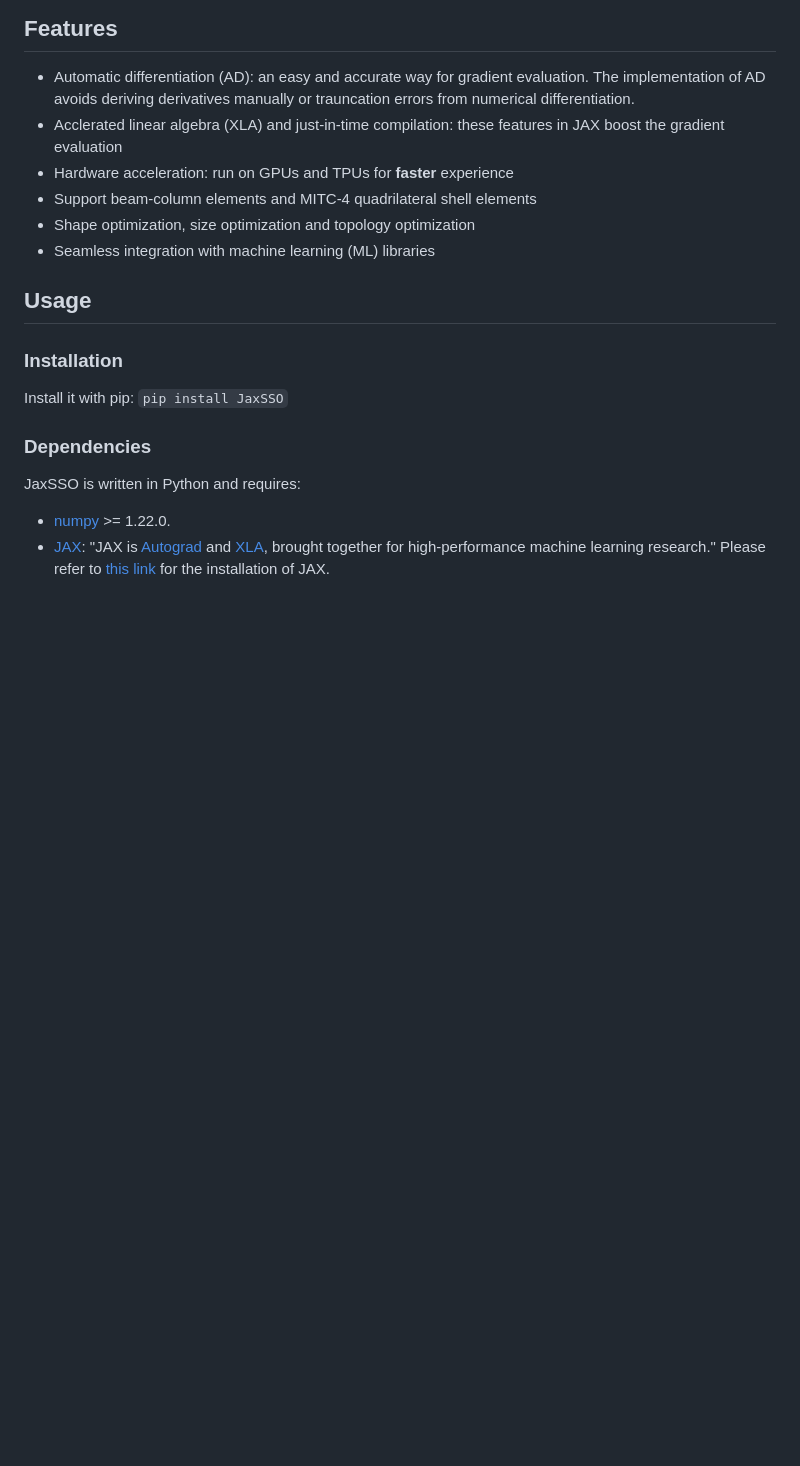
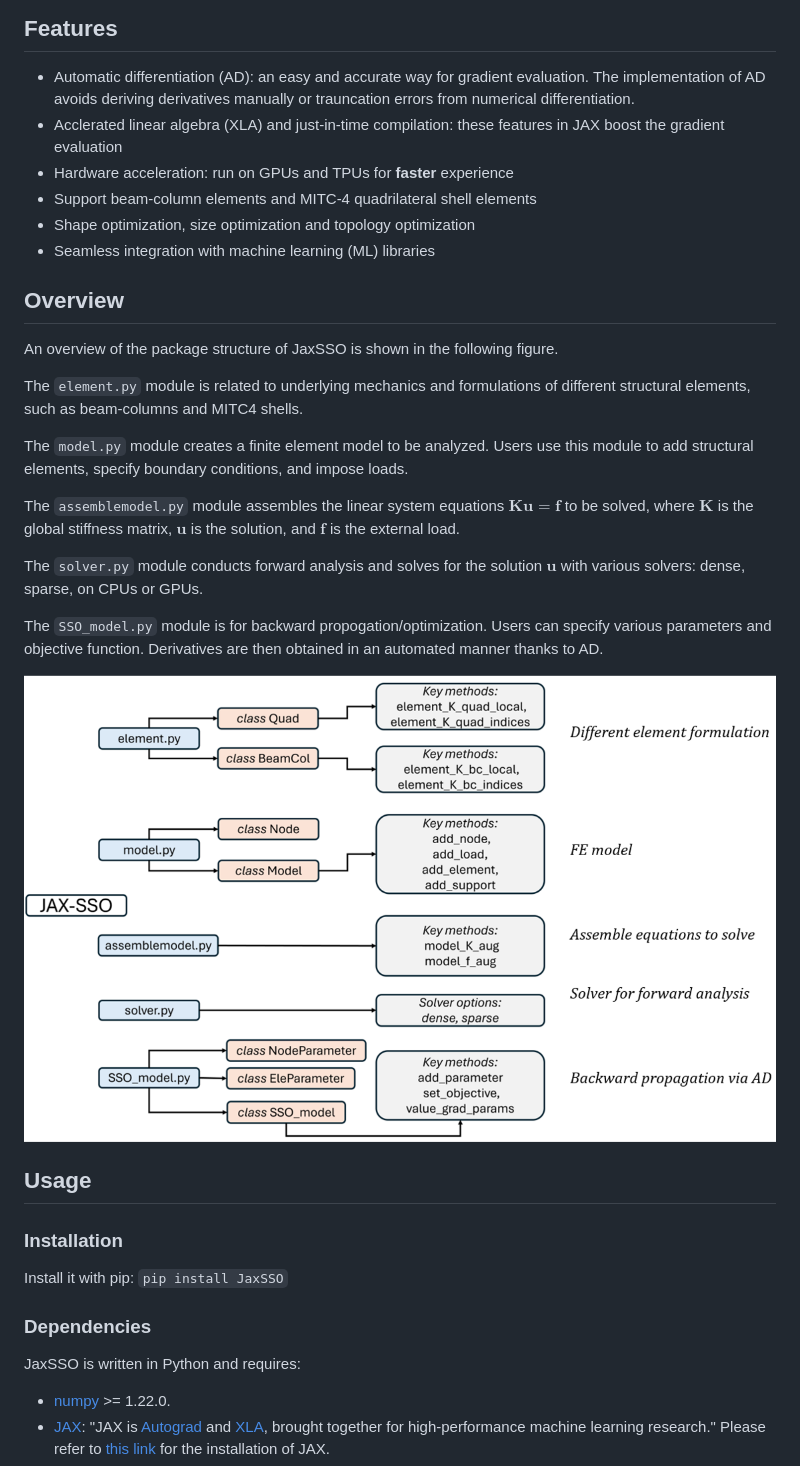
Before and after one commit to GaoyuanWu/JaxSSO, a Markdown page: README.md, the part around the change. GitHub-like rendering; pictures changed too: data/images/Structure_JAX_SSO.png (added); blank space fills up the shorter version.

Commit message:
Update Readme.md
Update package structure

```diff
--- a/README.md
+++ b/README.md
@@ -11,6 +11,22 @@ Developed by [Gaoyuan Wu](https://gaoyuanwu.github.io/) @ Princeton.
 * Support beam-column elements and MITC-4 quadrilateral shell elements
 * Shape optimization, size optimization and topology optimization
 * Seamless integration with machine learning (ML) libraries
+
+## Overview
+An overview of the package structure of JaxSSO is shown in the following figure.
+
+
+The  `element.py` module is related to underlying mechanics and formulations of different structural elements, such as beam-columns and MITC4 shells.
+
+The `model.py` module creates a finite element model to be analyzed. Users use this module to add structural elements, specify boundary conditions, and impose loads.
+
+The `assemblemodel.py` module assembles the linear system equations $\bm{K}\bm{u}=\bm{f}$ to be solved, where $\bm{K}$ is the global stiffness matrix, $\bm{u}$ is the solution, and $\bm{f}$ is the external load.
+
+The `solver.py` module conducts forward analysis and solves for the solution $\bm{u}$ with various solvers: dense, sparse, on CPUs or GPUs.
+
+The `SSO_model.py` module is for backward propogation/optimization. Users can specify various parameters and objective function. Derivatives are then obtained in an automated manner thanks to AD.
+
+![alt text](data/images/Structure_JAX_SSO.png)
 
 ## Usage
 
```
Also changed, not shown: data/images/NN_diff_physics.png.
